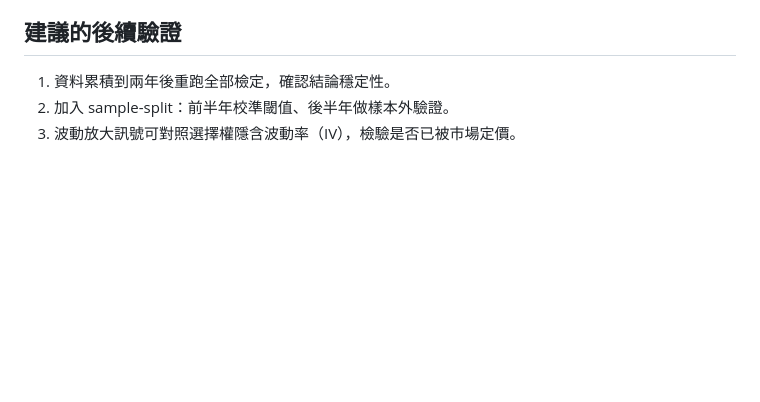
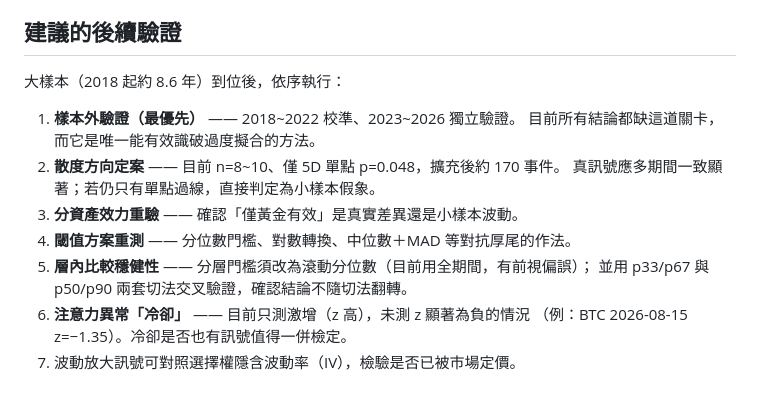
Before and after one commit to hwayu000/Stock-emotional-radar, a Markdown page: validation/README.md, the part around one of its changes. Rendered like a GitHub page; blank space fills up the shorter version.

```diff
--- a/validation/README.md
+++ b/validation/README.md
@@ -168,6 +217,16 @@ GDELT DOC 2.0 的資料起點實測為 **2017 年初**：
 
 ## 建議的後續驗證
 
-1. 資料累積到兩年後重跑全部檢定，確認結論穩定性。
-2. 加入 sample-split：前半年校準閾值、後半年做樣本外驗證。
-3. 波動放大訊號可對照選擇權隱含波動率（IV），檢驗是否已被市場定價。
+大樣本（2018 起約 8.6 年）到位後，依序執行：
+
+1. **樣本外驗證（最優先）** —— 2018~2022 校準、2023~2026 獨立驗證。
+   目前所有結論都缺這道關卡，而它是唯一能有效識破過度擬合的方法。
+2. **散度方向定案** —— 目前 n=8~10、僅 5D 單點 p=0.048，擴充後約 170 事件。
+   真訊號應多期間一致顯著；若仍只有單點過線，直接判定為小樣本假象。
+3. **分資產效力重驗** —— 確認「僅黃金有效」是真實差異還是小樣本波動。
+4. **閾值方案重測** —— 分位數門檻、對數轉換、中位數＋MAD 等對抗厚尾的作法。
+5. **層內比較穩健性** —— 分層門檻須改為滾動分位數（目前用全期間，有前視偏誤）；
+   並用 p33/p67 與 p50/p90 兩套切法交叉驗證，確認結論不隨切法翻轉。
+6. **注意力異常「冷卻」** —— 目前只測激增（z 高），未測 z 顯著為負的情況
+   （例：BTC 2026-08-15 z=−1.35）。冷卻是否也有訊號值得一併檢定。
+7. 波動放大訊號可對照選擇權隱含波動率（IV），檢驗是否已被市場定價。
```
Also changed, not shown: other parts of validation/README.md (+49 -0 lines).
